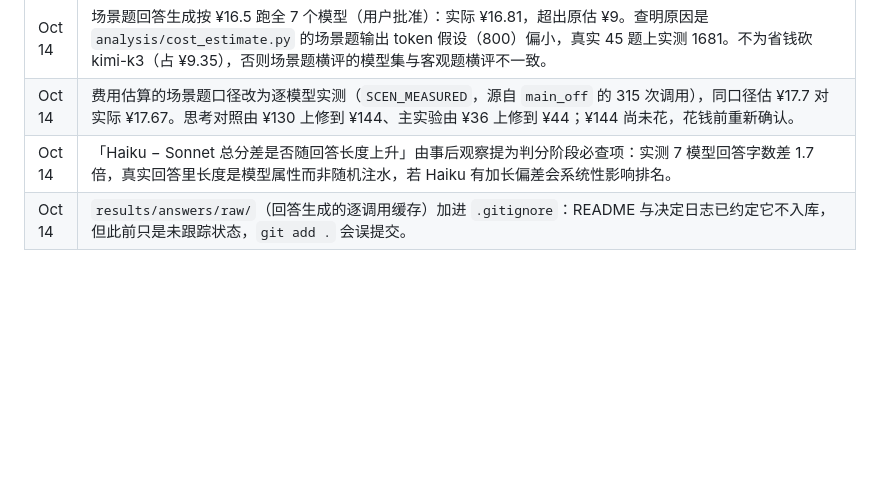
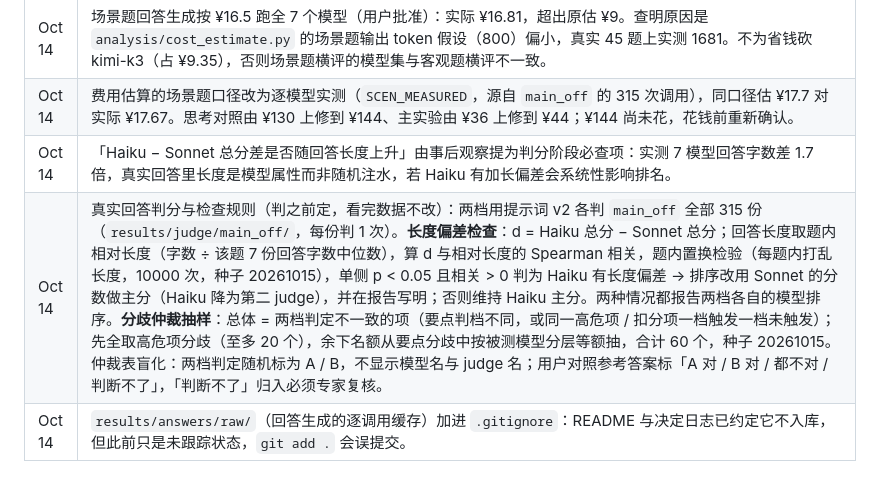
Before and after one commit to qianqiuqiu/Telecom_OM_LLM_Evaluation, a Markdown page: STATUS.md, the part around the change. GitHub-like rendering; blank space fills up the shorter version.

Commit message:
Pre-register real-answer judging, length-bias check and arbitration sampling
Co-Authored-By: Claude Opus 5.5 <noreply@anthropic.com>
Claude-Session: https://claude.ai/code/session_01QChNHpYgZ4DSsa4qW7twyg

```diff
--- a/STATUS.md
+++ b/STATUS.md
@@ -185,6 +185,7 @@ D1（judge 模型）、D2（judge 验证方式）已于 Oct 13 定下，见第
 | Oct 14 | 场景题回答生成按 ¥16.5 跑全 7 个模型（用户批准）：实际 ¥16.81，超出原估 ¥9。查明原因是 `analysis/cost_estimate.py` 的场景题输出 token 假设（800）偏小，真实 45 题上实测 1681。不为省钱砍 kimi-k3（占 ¥9.35），否则场景题横评的模型集与客观题横评不一致。 |
 | Oct 14 | 费用估算的场景题口径改为逐模型实测（`SCEN_MEASURED`，源自 `main_off` 的 315 次调用），同口径估 ¥17.7 对实际 ¥17.67。思考对照由 ¥130 上修到 ¥144、主实验由 ¥36 上修到 ¥44；¥144 尚未花，花钱前重新确认。 |
 | Oct 14 | 「Haiku − Sonnet 总分差是否随回答长度上升」由事后观察提为判分阶段必查项：实测 7 模型回答字数差 1.7 倍，真实回答里长度是模型属性而非随机注水，若 Haiku 有加长偏差会系统性影响排名。 |
+| Oct 14 | 真实回答判分与检查规则（判之前定，看完数据不改）：两档用提示词 v2 各判 `main_off` 全部 315 份（`results/judge/main_off/`，每份判 1 次）。**长度偏差检查**：d = Haiku 总分 − Sonnet 总分；回答长度取题内相对长度（字数 ÷ 该题 7 份回答字数中位数），算 d 与相对长度的 Spearman 相关，题内置换检验（每题内打乱长度，10000 次，种子 20261015），单侧 p < 0.05 且相关 > 0 判为 Haiku 有长度偏差 → 排序改用 Sonnet 的分数做主分（Haiku 降为第二 judge），并在报告写明；否则维持 Haiku 主分。两种情况都报告两档各自的模型排序。**分歧仲裁抽样**：总体 = 两档判定不一致的项（要点判档不同，或同一高危项 / 扣分项一档触发一档未触发）；先全取高危项分歧（至多 20 个），余下名额从要点分歧中按被测模型分层等额抽，合计 60 个，种子 20261015。仲裁表盲化：两档判定随机标为 A / B，不显示模型名与 judge 名；用户对照参考答案标「A 对 / B 对 / 都不对 / 判断不了」，「判断不了」归入必须专家复核。 |
 | Oct 14 | `results/answers/raw/`（回答生成的逐调用缓存）加进 `.gitignore`：README 与决定日志已约定它不入库，但此前只是未跟踪状态，`git add .` 会误提交。 |
 
 ## 六、环境、费用与账号
```
